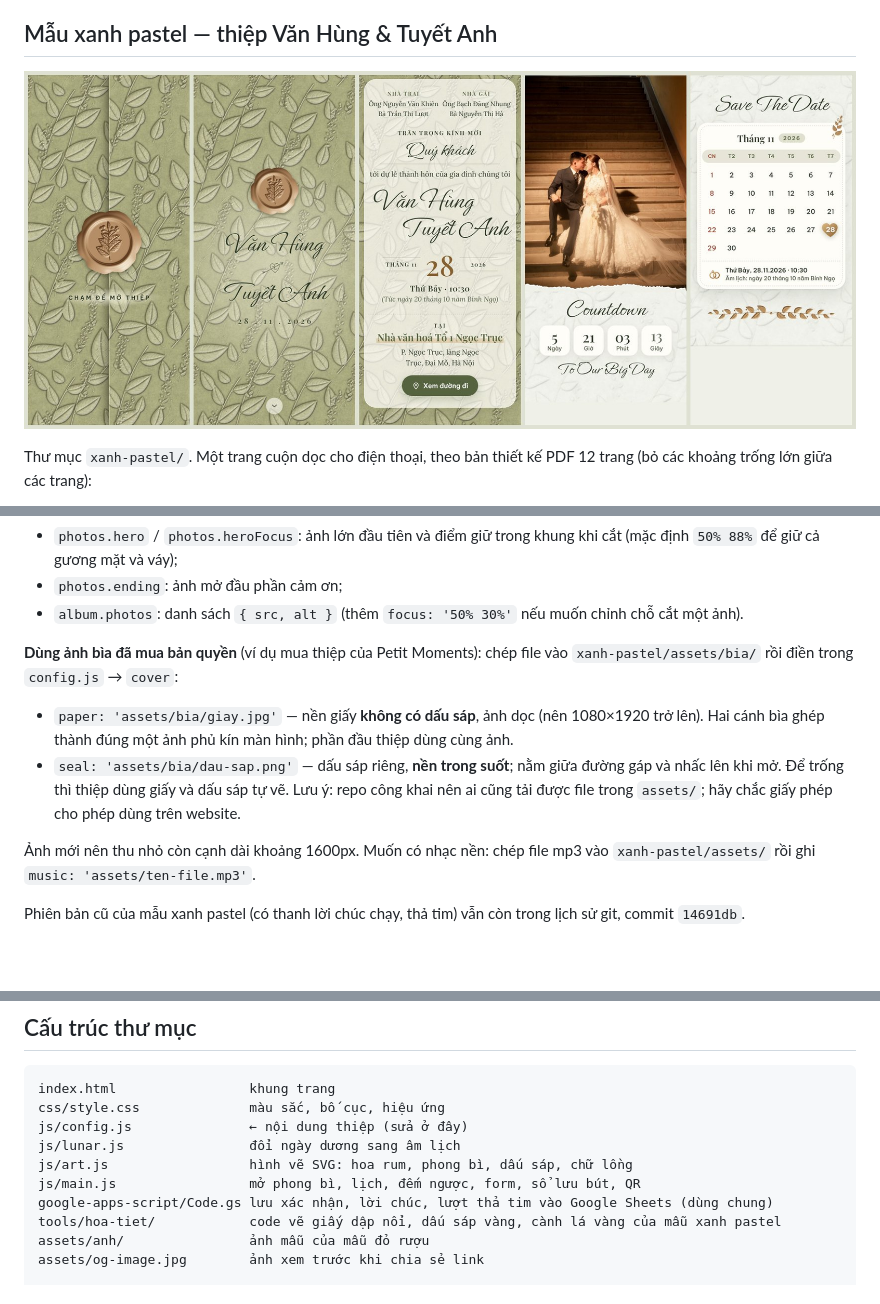
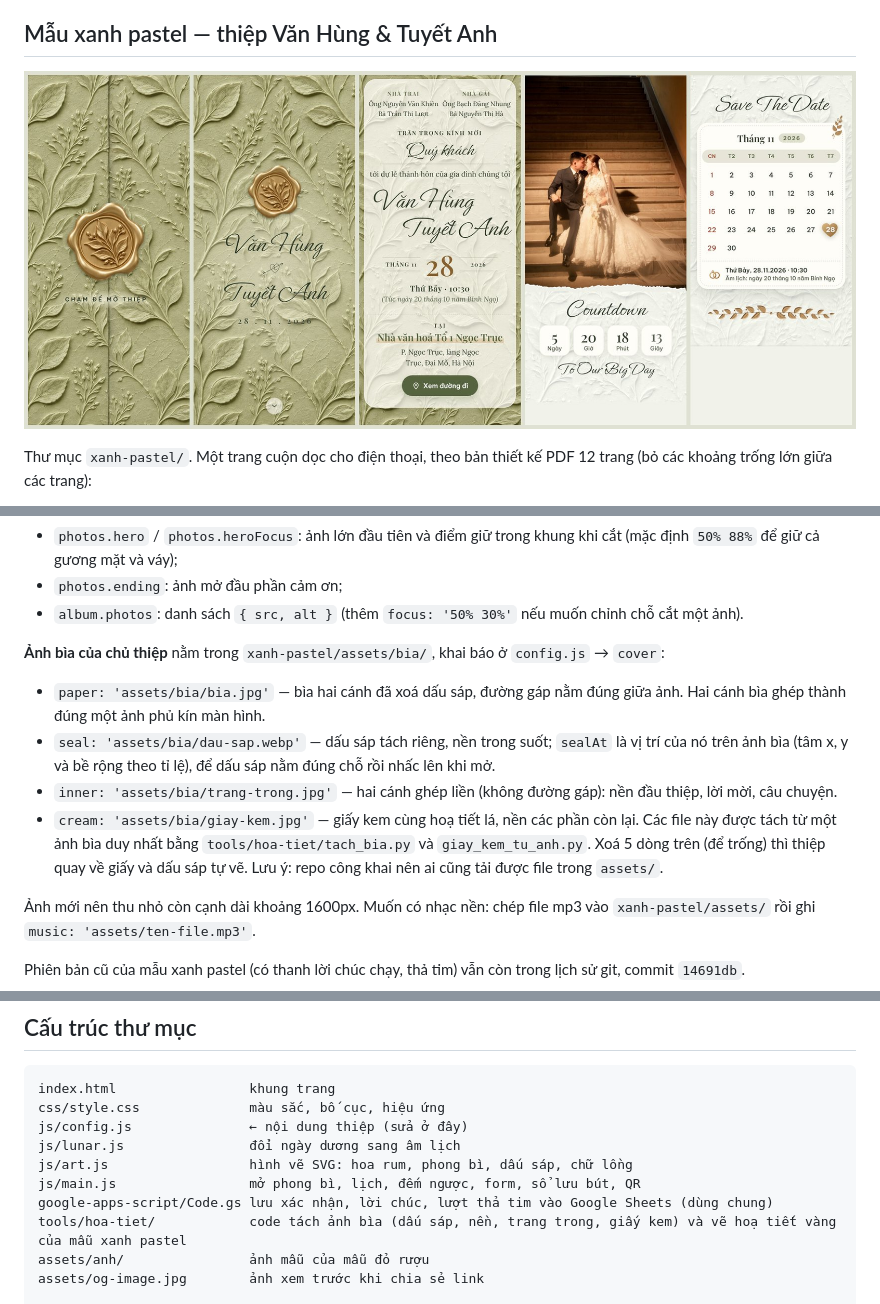
Before and after one commit to vhung-spec/bokin-thiep-onl, a Markdown page: README.md, 3 parts joined by grey strips. Drawn GitHub-style; pictures changed too: docs/preview-xanh-pastel.jpg; blank space fills up the shorter version.

```diff
--- a/README.md
+++ b/README.md
@@ -102,10 +102,12 @@ Sửa nội dung trong **`xanh-pastel/js/config.js`** (tên, giờ, địa đi
 - `photos.ending`: ảnh mở đầu phần cảm ơn;
 - `album.photos`: danh sách `{ src, alt }` (thêm `focus: '50% 30%'` nếu muốn chỉnh chỗ cắt một ảnh).
 
-**Dùng ảnh bìa đã mua bản quyền** (ví dụ mua thiệp của Petit Moments): chép file vào `xanh-pastel/assets/bia/` rồi điền trong `config.js` → `cover`:
-- `paper: 'assets/bia/giay.jpg'` — nền giấy **không có dấu sáp**, ảnh dọc (nên 1080×1920 trở lên). Hai cánh bìa ghép thành đúng một ảnh phủ kín màn hình; phần đầu thiệp dùng cùng ảnh.
-- `seal: 'assets/bia/dau-sap.png'` — dấu sáp riêng, **nền trong suốt**; nằm giữa đường gáp và nhấc lên khi mở.
-Để trống thì thiệp dùng giấy và dấu sáp tự vẽ. Lưu ý: repo công khai nên ai cũng tải được file trong `assets/`; hãy chắc giấy phép cho phép dùng trên website.
+**Ảnh bìa của chủ thiệp** nằm trong `xanh-pastel/assets/bia/`, khai báo ở `config.js` → `cover`:
+- `paper: 'assets/bia/bia.jpg'` — bìa hai cánh đã xoá dấu sáp, đường gáp nằm đúng giữa ảnh. Hai cánh bìa ghép thành đúng một ảnh phủ kín màn hình.
+- `seal: 'assets/bia/dau-sap.webp'` — dấu sáp tách riêng, nền trong suốt; `sealAt` là vị trí của nó trên ảnh bìa (tâm x, y và bề rộng theo tỉ lệ), để dấu sáp nằm đúng chỗ rồi nhấc lên khi mở.
+- `inner: 'assets/bia/trang-trong.jpg'` — hai cánh ghép liền (không đường gáp): nền đầu thiệp, lời mời, câu chuyện.
+- `cream: 'assets/bia/giay-kem.jpg'` — giấy kem cùng hoạ tiết lá, nền các phần còn lại.
+Các file này được tách từ một ảnh bìa duy nhất bằng `tools/hoa-tiet/tach_bia.py` và `giay_kem_tu_anh.py`. Xoá 5 dòng trên (để trống) thì thiệp quay về giấy và dấu sáp tự vẽ. Lưu ý: repo công khai nên ai cũng tải được file trong `assets/`.
 
 Ảnh mới nên thu nhỏ còn cạnh dài khoảng 1600px. Muốn có nhạc nền: chép file mp3 vào `xanh-pastel/assets/` rồi ghi `music: 'assets/ten-file.mp3'`.
 
@@ -155,7 +157,7 @@ js/lunar.js                đổi ngày dương sang âm lịch
 js/art.js                  hình vẽ SVG: hoa rum, phong bì, dấu sáp, chữ lồng
 js/main.js                 mở phong bì, lịch, đếm ngược, form, sổ lưu bút, QR
 google-apps-script/Code.gs lưu xác nhận, lời chúc, lượt thả tim vào Google Sheets (dùng chung)
-tools/hoa-tiet/            code vẽ giấy dập nổi, dấu sáp vàng, cành lá vàng của mẫu xanh pastel
+tools/hoa-tiet/            code tách ảnh bìa (dấu sáp, nền, trang trong, giấy kem) và vẽ hoạ tiết vàng của mẫu xanh pastel
 assets/anh/                ảnh mẫu của mẫu đỏ rượu
 assets/og-image.jpg        ảnh xem trước khi chia sẻ link
 
```
Also changed, not shown: other parts of README.md (+1 -1 lines), tools/hoa-tiet/README.md (+11 -0 lines), xanh-pastel/assets/bia/bia.jpg (added), xanh-pastel/assets/bia/giay-kem.jpg (added), xanh-pastel/assets/bia/trang-trong.jpg (added), xanh-pastel/assets/og-image.jpg, 6 other files.
